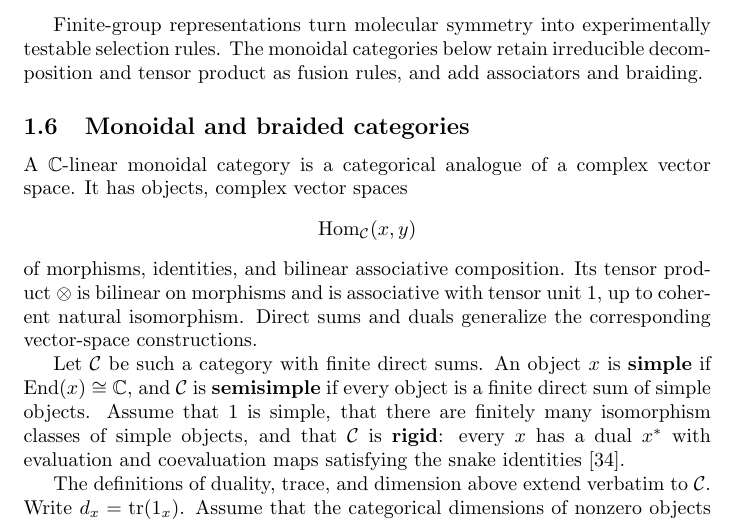
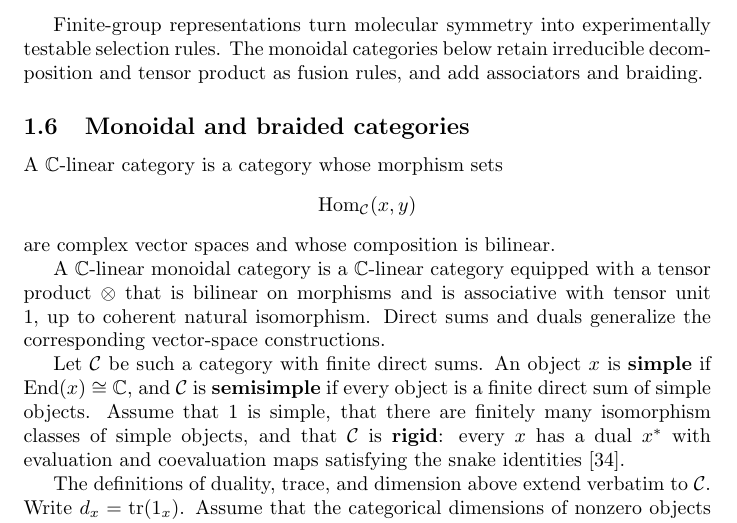
Before and after one commit to PaulGustafson/paulgustafson.github.io, a LaTeX document (Coordinate_free_Linear_Algebra.tex): part of page 7 of 31, cut so that both start at the same text. Compiled offline with pdfLaTeX.

Commit message:
Correct definition of linear monoidal category

```diff
--- a/Coordinate_free_Linear_Algebra.tex
+++ b/Coordinate_free_Linear_Algebra.tex
@@ -289,11 +289,13 @@ Finite-group representations turn molecular symmetry into experimentally testabl
 
 \subsection{Monoidal and braided categories}
 
-A $\mathbb C$-linear monoidal category is a categorical analogue of a complex vector space. It has objects, complex vector spaces
+A $\mathbb C$-linear category is a category whose morphism sets
 \[
 \operatorname{Hom}_{\mathcal C}(x,y)
 \]
-of morphisms, identities, and bilinear associative composition. Its tensor product $\otimes$ is bilinear on morphisms and is associative with tensor unit $1$, up to coherent natural isomorphism. Direct sums and duals generalize the corresponding vector-space constructions.
+are complex vector spaces and whose composition is bilinear.
+
+A $\mathbb C$-linear monoidal category is a $\mathbb C$-linear category equipped with a tensor product $\otimes$ that is bilinear on morphisms and is associative with tensor unit $1$, up to coherent natural isomorphism. Direct sums and duals generalize the corresponding vector-space constructions.
 
 Let $\mathcal C$ be such a category with finite direct sums. An object $x$ is \textbf{simple} if $\End(x)\cong\mathbb C$, and $\mathcal C$ is \textbf{semisimple} if every object is a finite direct sum of simple objects. Assume that $1$ is simple, that there are finitely many isomorphism classes of simple objects, and that $\mathcal C$ is \textbf{rigid}: every $x$ has a dual $x^*$ with evaluation and coevaluation maps satisfying the snake identities \cite{etingof-tensor}.
 
```
Also changed, not shown: Coordinate_free_Linear_Algebra.pdf.
